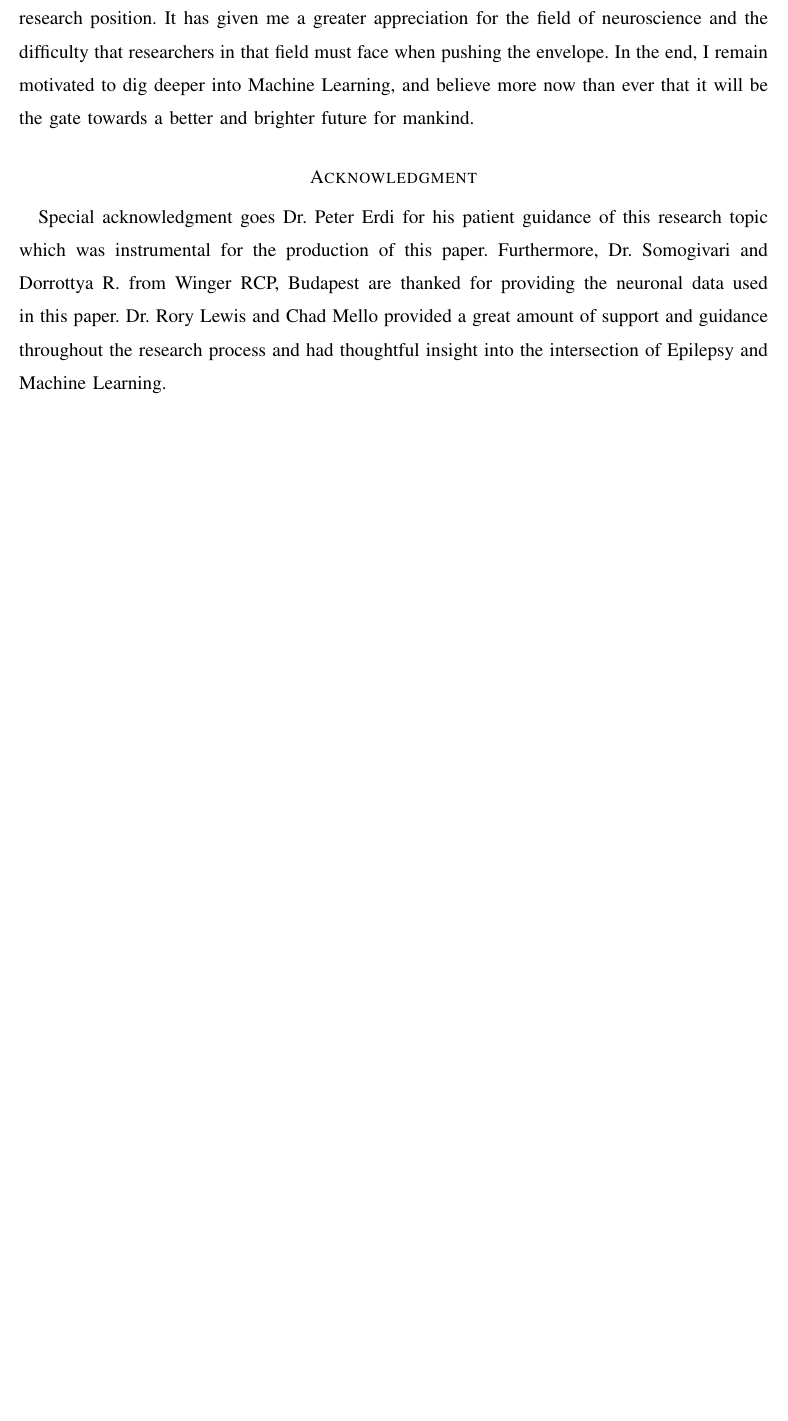
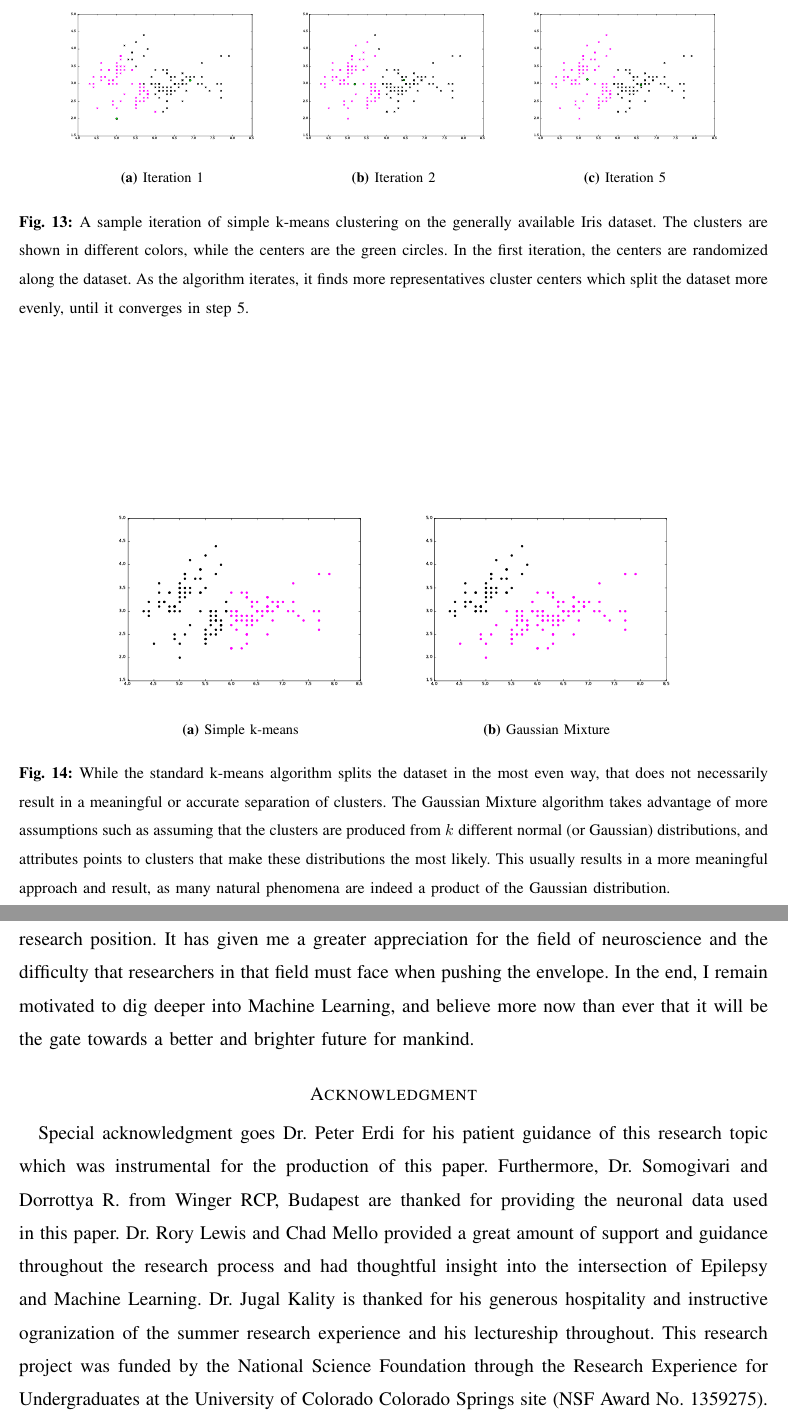
Before and after one commit to kamal94/Senior_Thesis, a LaTeX paper (main.tex, which reads unsupervised_learning.tex): part of page 54 of 56 before the commit and two parts of pages 30 and 55 of 57 after it, the two joined at a grey line, cut at the place of the change, the shorter picture padded with empty space. Compiled offline with pdfLaTeX.

Commit message:
Update: Updated the unsupervised learning figure 	Modified the kmeans plots to look better Add: Added NSF foundation grand number to the acknowledgement section Add: Added kmeans and gaussian mixture plots to the unsupervised 	learning section

```diff
--- a/main.tex
+++ b/main.tex
@@ -77,7 +77,7 @@ Epilepsy is a neural disorder that profoundly affects the life of patients. The
 
 \section*{Acknowledgment}
 
-Special acknowledgment goes Dr. Peter Erdi for his patient guidance of this research topic which was instrumental for the production of this paper. Furthermore, Dr. Somogivari and Dorrottya R. from Winger RCP, Budapest are thanked for providing the neuronal data used in this paper. Dr. Rory Lewis and Chad Mello provided a great amount of support and guidance throughout the research process and had thoughtful insight into the intersection of Epilepsy and Machine Learning.
+Special acknowledgment goes Dr. Peter Erdi for his patient guidance of this research topic which was instrumental for the production of this paper. Furthermore, Dr. Somogivari and Dorrottya R. from Winger RCP, Budapest are thanked for providing the neuronal data used in this paper. Dr. Rory Lewis and Chad Mello provided a great amount of support and guidance throughout the research process and had thoughtful insight into the intersection of Epilepsy and Machine Learning. Dr. Jugal Kality is thanked for his generous hospitality and instructive ogranization of the summer research experience and his lectureship throughout. This research project was funded by the National Science Foundation through the Research Experience for Undergraduates at the University of Colorado Colorado Springs site (NSF Award No. 1359275).
 
 \pagebreak
 
--- a/unsupervised_learning.tex
+++ b/unsupervised_learning.tex
@@ -23,20 +23,39 @@ c_i = \arg \min_{x} \Big( D(\hat c_i, x_{i, 1}), D(\hat c_i, x_{i, 2}), \dots, D
 $$
 This will result in a change of points-to-cluster-center distances, and will therefore change the clusters that some points belong to, which will change the cluster centers, resulting in a cycle of improvement that has been proven to converge with the repetition of the center assignment steps (Fig. \ref{fig:k-means}). While the K-means algorithm is useful in its own right, extensions have made it more powerful. An example of such an extension is the Gaussian Mixture model, which is a more generalized form of the K-means that assumes there are $k$ uniform distributions with unknown parameters. This generalization allows the model to group clusters using several covariance shapes, meaning the distance relationships are much more diverse and flexible (Fig. \ref{fig:gaussian_mixture}) .
 
-% \begin{figure}[!h]
-%   \centering
-%   \begin{subfigure}{.3\textwidth}
-%     \centering
-%     \includegraphics[width=\linewidth]{figures/twoClasses_separable.pdf}
-%   \end{subfigure} %
-%   \begin{subfigure}{0.3\textwidth}
-%     \centering
-%     \includegraphics[width=\linewidth]{figures/twoClasses_non_separable.pdf}
-%   \end{subfigure}
-% 	\begin{subfigure}{0.3\textwidth}
-% 		\centering
-% 		\includegraphics[width=\linewidth]{figures/twoClasses_non_separable.pdf}
-% 	\end{subfigure}
-%   \caption{Two sets of data, one of which is linearly separable (Left) and the other is non linearly separable (Right). Linear separability means that a line can be found that can perfectly segregate the two classes into two sections. A diagonal, horizontal, or vertical line between the blue and red points can be drawn on the left that achieves that goal. However, on the right there is no one line that can be used to separate the red from blue points. This problem of finding a line of separation between two linearly separable data sets can be solved by using a binary classifier, the earliest example of which is the perceptron.}
-%   \label{fig:two_classes_example}
-% \end{figure}
+\begin{figure}[!h]
+  \centering
+  \begin{subfigure}{.3\textwidth}
+    \centering
+    \includegraphics[width=\linewidth]{figures/k-means_first_1_iteration.pdf}
+    \caption{Iteration 1}
+  \end{subfigure} %
+  \begin{subfigure}{0.3\textwidth}
+    \centering
+    \includegraphics[width=\linewidth]{figures/k-means_first_2_iteration.pdf}
+    \caption{Iteration 2}
+  \end{subfigure}
+	\begin{subfigure}{0.3\textwidth}
+		\centering
+		\includegraphics[width=\linewidth]{figures/k-means_first_5_iteration.pdf}
+		\caption{Iteration 5}
+	\end{subfigure}
+  \caption{A sample iteration of simple k-means clustering on the generally available Iris dataset. The clusters are shown in different colors, while the centers are the green circles. In the first iteration, the centers are randomized along the dataset. As the algorithm iterates, it finds more representatives cluster centers which split the dataset more evenly, until it converges in step 5.}
+  \label{fig:k-means}
+\end{figure}
+
+\begin{figure}[!h]
+  \centering
+  \begin{subfigure}{.4\textwidth}
+    \centering
+    \includegraphics[width=\linewidth]{figures/simple_k_means_iris.pdf}
+    \caption{Simple k-means}
+  \end{subfigure} %
+  \begin{subfigure}{0.4\textwidth}
+    \centering
+    \includegraphics[width=\linewidth]{figures/gaussian_mixture_iris.pdf}
+    \caption{Gaussian Mixture}
+  \end{subfigure}
+  \caption{While the standard k-means algorithm splits the dataset in the most even way, that does not necessarily result in a meaningful or accurate separation of clusters. The Gaussian Mixture algorithm takes advantage of more assumptions such as assuming that the clusters are produced from $k$ different normal (or Gaussian) distributions, and attributes points to clusters that make these distributions the most likely. This usually results in a more meaningful approach and result, as many natural phenomena are indeed a product of the Gaussian distribution.}
+  \label{fig:gaussian_mixture}
+\end{figure}
```
Also changed, not shown: supervised_learning.tex (+8 -8 lines), figures/gaussian_mixture_iris.pdf, figures/iris_petal_types.pdf (added), figures/k-means_first_0_iteration.pdf (deleted), figures/k-means_first_1_iteration.pdf, figures/k-means_first_2_iteration.pdf, figures/k-means_first_5_iteration.pdf (added), figures/simple_k_means_iris.pdf, 1 other file.
